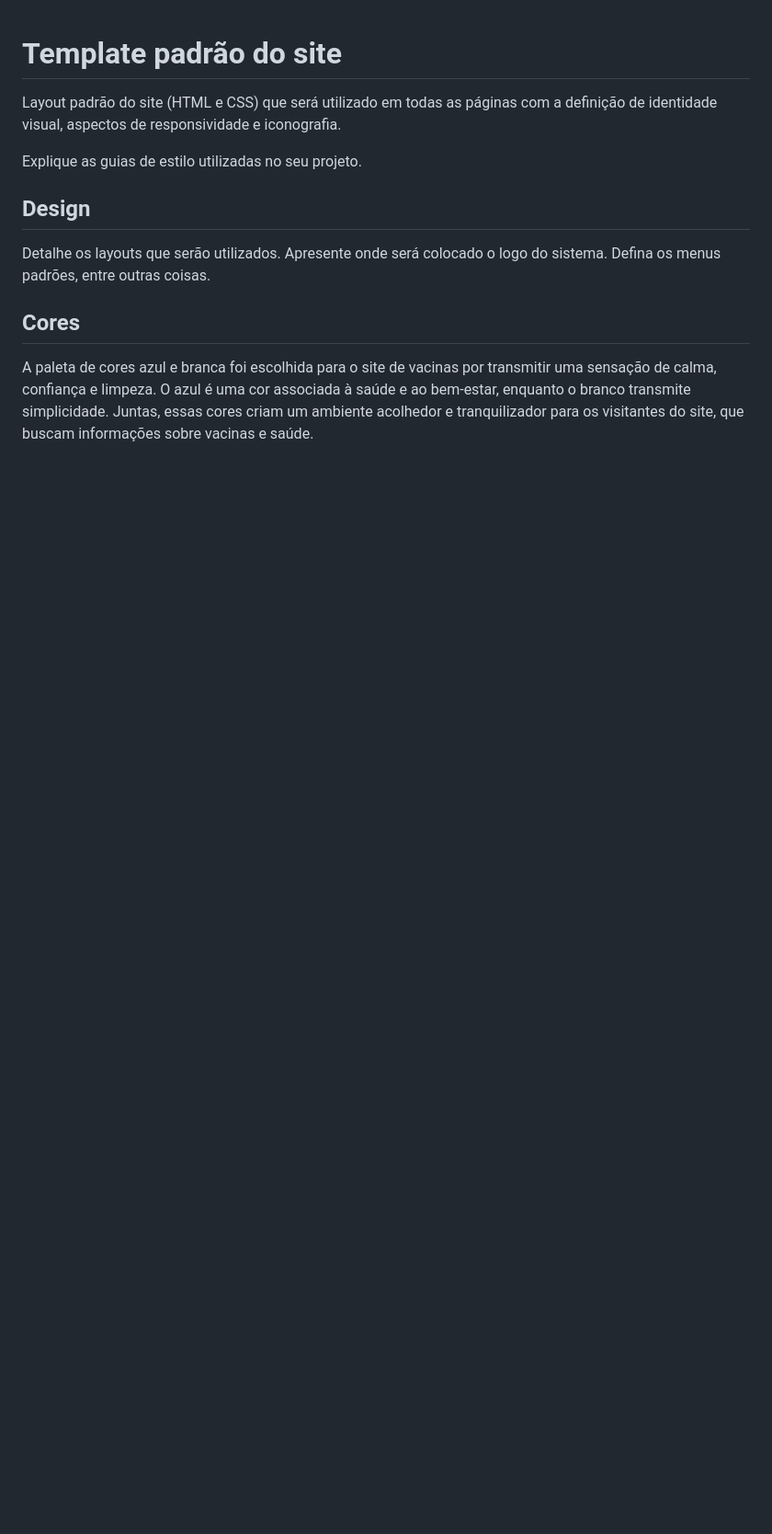
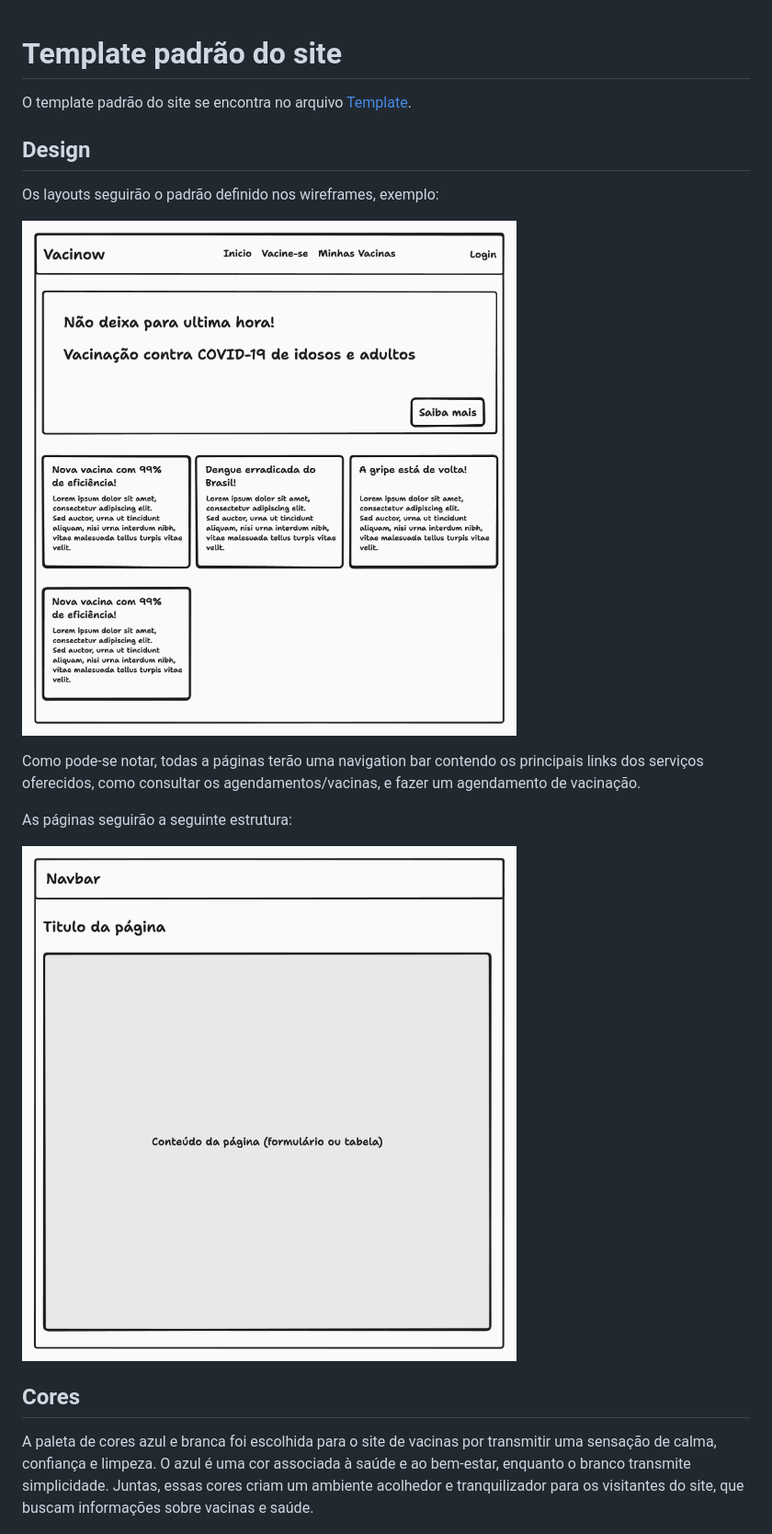
Before and after one commit to ICEI-PUC-Minas-PMV-SI/pmv-si-2023-1-e1-proj-web-t5-controle-vacinal, a Markdown page: docs/template.md, the part around the change. Shown: that part at 92% size. Rendered like a GitHub page; pictures changed too: docs/img/vacinow-layout.png (added); blank space fills up the shorter version.

```diff
--- a/docs/template.md
+++ b/docs/template.md
@@ -1,12 +1,18 @@
 # Template padrão do site
 
-Layout padrão do site (HTML e CSS) que será utilizado em todas as páginas com a definição de identidade visual, aspectos de responsividade e iconografia.
-
-Explique as guias de estilo utilizadas no seu projeto.
+O template padrão do site se encontra no arquivo [Template](../src/template.html).
 
 ## Design
 
-Detalhe os layouts que serão utilizados. Apresente onde será colocado o logo do sistema. Defina os menus padrões, entre outras coisas.
+Os layouts seguirão o padrão definido nos wireframes, exemplo:
+
+![Pagina Inicial](img/vacinow-home.png)
+
+Como pode-se notar, todas a páginas terão uma navigation bar contendo os principais links dos serviços oferecidos, como consultar os agendamentos/vacinas, e fazer um agendamento de vacinação.
+
+As páginas seguirão a seguinte estrutura:
+
+![Layout](img/vacinow-layout.png)
 
 
 ## Cores
```
Also changed, not shown: 2 other files.
